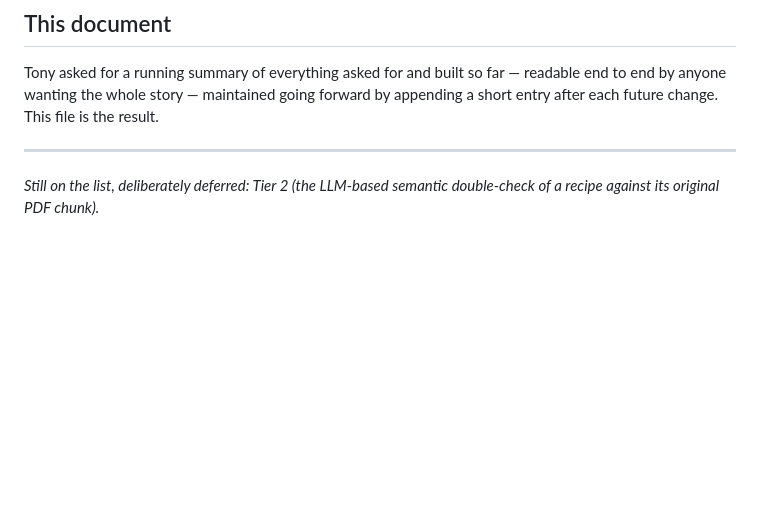
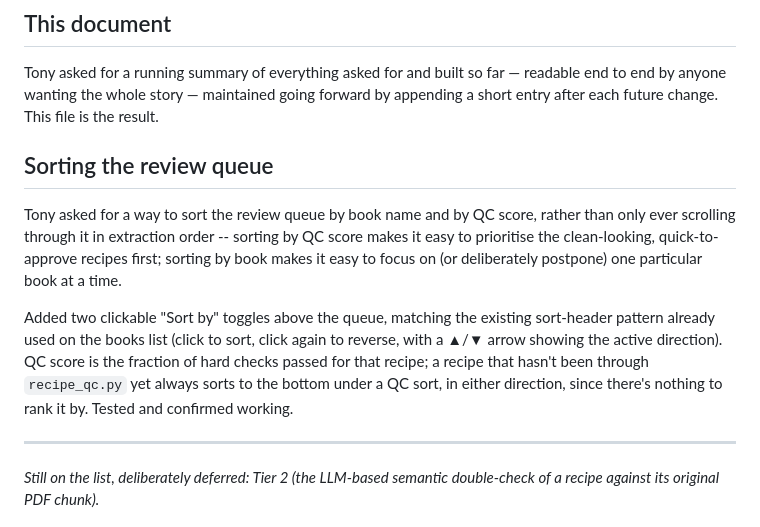
Before and after one commit to junipernineaj/recipe-app, a Markdown page: documentation/PROJECT_HISTORY.md, the part around the change. Drawn GitHub-style; blank space fills up the shorter version.

Commit message:
Log the review-queue sort feature in the project history

```diff
--- a/documentation/PROJECT_HISTORY.md
+++ b/documentation/PROJECT_HISTORY.md
@@ -206,6 +206,22 @@ far — readable end to end by anyone wanting the whole story — maintained
 going forward by appending a short entry after each future change. This
 file is the result.
 
+## Sorting the review queue
+
+Tony asked for a way to sort the review queue by book name and by QC
+score, rather than only ever scrolling through it in extraction order --
+sorting by QC score makes it easy to prioritise the clean-looking,
+quick-to-approve recipes first; sorting by book makes it easy to focus on
+(or deliberately postpone) one particular book at a time.
+
+Added two clickable "Sort by" toggles above the queue, matching the
+existing sort-header pattern already used on the books list (click to
+sort, click again to reverse, with a ▲/▼ arrow showing the active
+direction). QC score is the fraction of hard checks passed for that
+recipe; a recipe that hasn't been through `recipe_qc.py` yet always sorts
+to the bottom under a QC sort, in either direction, since there's nothing
+to rank it by. Tested and confirmed working.
+
 ---
 
 *Still on the list, deliberately deferred: Tier 2 (the LLM-based semantic
```
